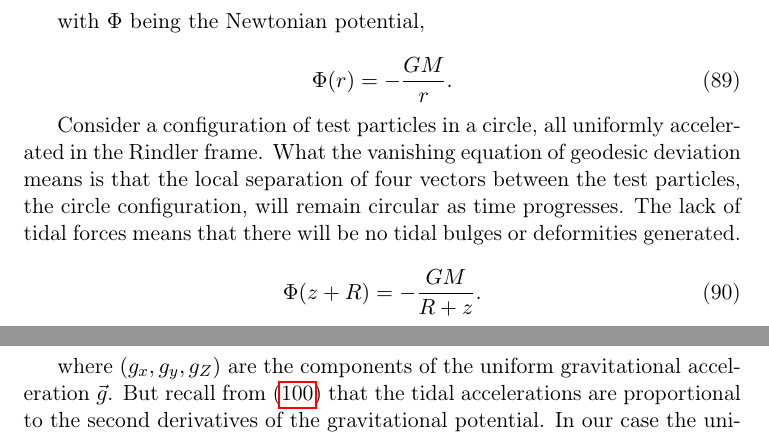
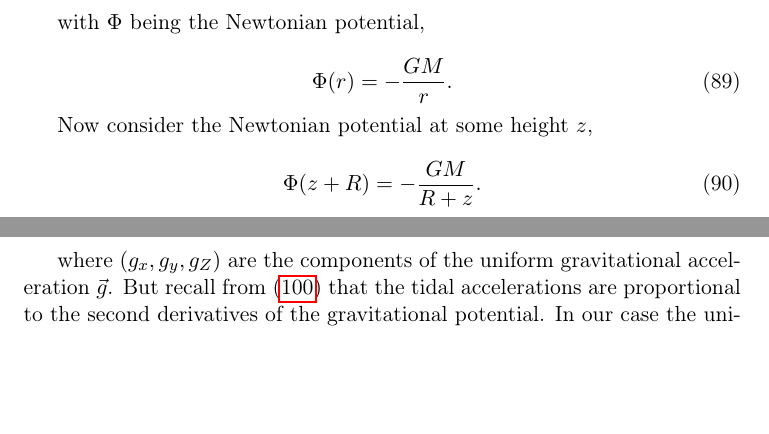
Before and after one commit to Eharriman/physics-problems, a LaTeX document (tex/problem_002_Acceleration_vs_Curvature.tex): two parts of pages 17 and 26 of 33 before the commit and two parts of pages 17 and 25 of 32 after it, joined at a grey line, cut so that both start at the same text, the shorter picture padded with empty space. Compiled offline with pdfLaTeX.

Commit message:
Removed repeated paragraph.

```diff
--- a/tex/problem_002_Acceleration_vs_Curvature.tex
+++ b/tex/problem_002_Acceleration_vs_Curvature.tex
@@ -724,7 +724,7 @@ with $\Phi$ being the Newtonian potential,
     \Phi(r) = -\frac{GM}{r}.
 \end{equation}
 
-Consider a configuration of test particles in a circle, all uniformly accelerated in the Rindler frame. What the vanishing equation of geodesic deviation means is that the local separation of four vectors between the test particles, the circle configuration, will remain circular as time progresses. The lack of tidal forces means that there will be no tidal bulges or deformities generated.
+Now consider the Newtonian potential at some height $z$,
 
 \begin{equation}
     \label{newton-potential-z}
```
Also changed, not shown: problems/problem_002_Acceleration_vs_Curvature.pdf.
